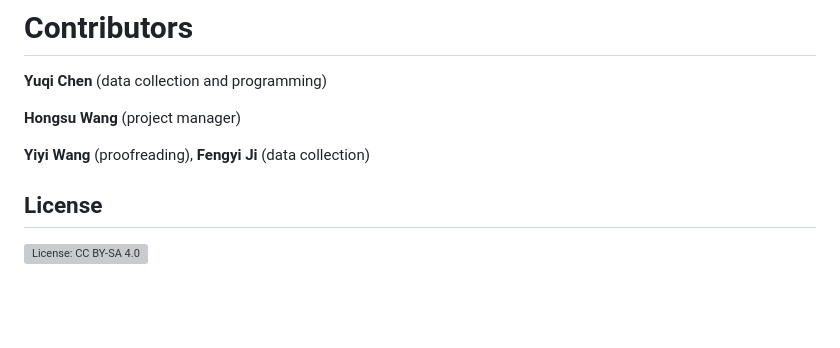
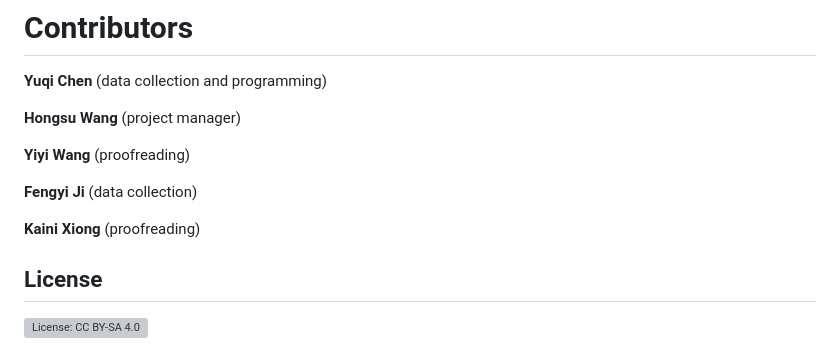
Before and after one commit to yukiyuqichen/CHAR, a Markdown page: README.md, the part around the change. Rendered like a GitHub page; blank space fills up the shorter version; grey boxes are pictures that could not be loaded.

```diff
--- a/README.md
+++ b/README.md
@@ -96,7 +96,12 @@ converter.convert_file(input_file, output_file)
 
 **Hongsu Wang** (project manager)
 
-**Yiyi Wang** (proofreading), **Fengyi Ji** (data collection)
+**Yiyi Wang** (proofreading)
+
+**Fengyi Ji** (data collection)
+
+**Kaini Xiong** (proofreading)
+
 
 ## License
 
```
